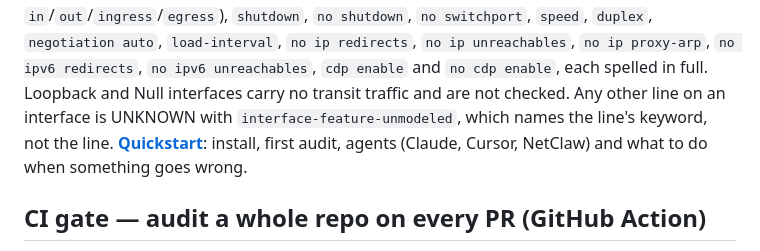
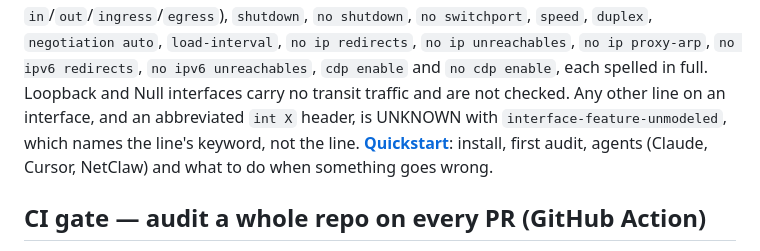
Before and after one commit to optimesh-ai/RuleHawk, a Markdown page: README.md, the part around the change. GitHub-like rendering.

Commit message:
docs: abbreviated interface header in README and CHANGELOG
Co-Authored-By: Claude Opus 5.5 <noreply@anthropic.com>
Claude-Session: https://claude.ai/code/session_01D8rx78CoMvFWpjeBBDuNLW

```diff
--- a/README.md
+++ b/README.md
@@ -95,8 +95,8 @@ The Cisco interface allowlist is: `description`, `ip address` (with
 `no ip unreachables`, `no ip proxy-arp`, `no ipv6 redirects`,
 `no ipv6 unreachables`, `cdp enable` and `no cdp enable`, each spelled in full.
 Loopback and Null interfaces carry no transit traffic and are not checked. Any
-other line on an interface is UNKNOWN with `interface-feature-unmodeled`,
-which names the line's keyword, not the line.
+other line on an interface, and an abbreviated `int X` header, is UNKNOWN with
+`interface-feature-unmodeled`, which names the line's keyword, not the line.
 **[Quickstart](docs/quickstart.md)**: install, first audit, agents (Claude, Cursor,
 NetClaw) and what to do when something goes wrong.
 
```
Also changed, not shown: CHANGELOG.md (+5 -4 lines).
